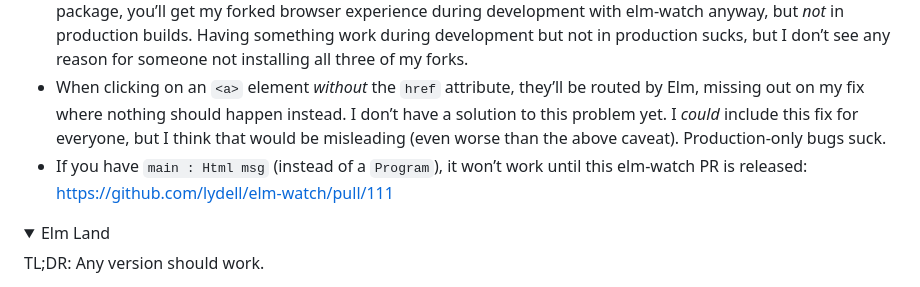
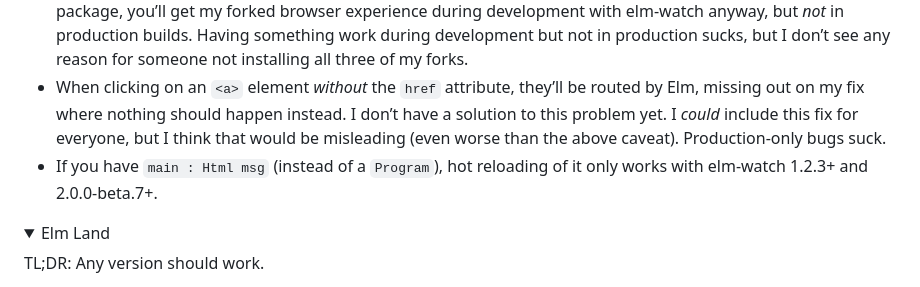
Before and after one commit to lydell/elm-safe-virtual-dom, a Markdown page: README.md, the part around the change. Rendered like a GitHub page; folded sections open.

Commit message:
Mention new elm-watch versions

```diff
--- a/README.md
+++ b/README.md
@@ -137,7 +137,7 @@ For hot reloading purposes, elm-watch replaces some functions that I’ve also c
 
 - When virtualizing `<a>` elements, they won’t get their click listener, resulting in them causing full page reloads instead of being routed by Elm. I don’t think that many people use both server-side rendering and elm-watch though. And in elm-watch 1.1.4+, 1.2.2+ and 2.0.0-beta.6+, I’ve actually added in the missing pieces so that this _will_ work. A caveat here is that if you install my fork of the virtual-dom package, but _not_ my fork of the browser package, you’ll get my forked browser experience during development with elm-watch anyway, but _not_ in production builds. Having something work during development but not in production sucks, but I don’t see any reason for someone not installing all three of my forks.
 - When clicking on an `<a>` element _without_ the `href` attribute, they’ll be routed by Elm, missing out on my fix where nothing should happen instead. I don’t have a solution to this problem yet. I _could_ include this fix for everyone, but I think that would be misleading (even worse than the above caveat). Production-only bugs suck.
-- If you have `main : Html msg` (instead of a `Program`), it won’t work until this elm-watch PR is released: https://github.com/lydell/elm-watch/pull/111
+- If you have `main : Html msg` (instead of a `Program`), hot reloading of it only works with elm-watch 1.2.3+ and 2.0.0-beta.7+.
 
 </details>
 
```
